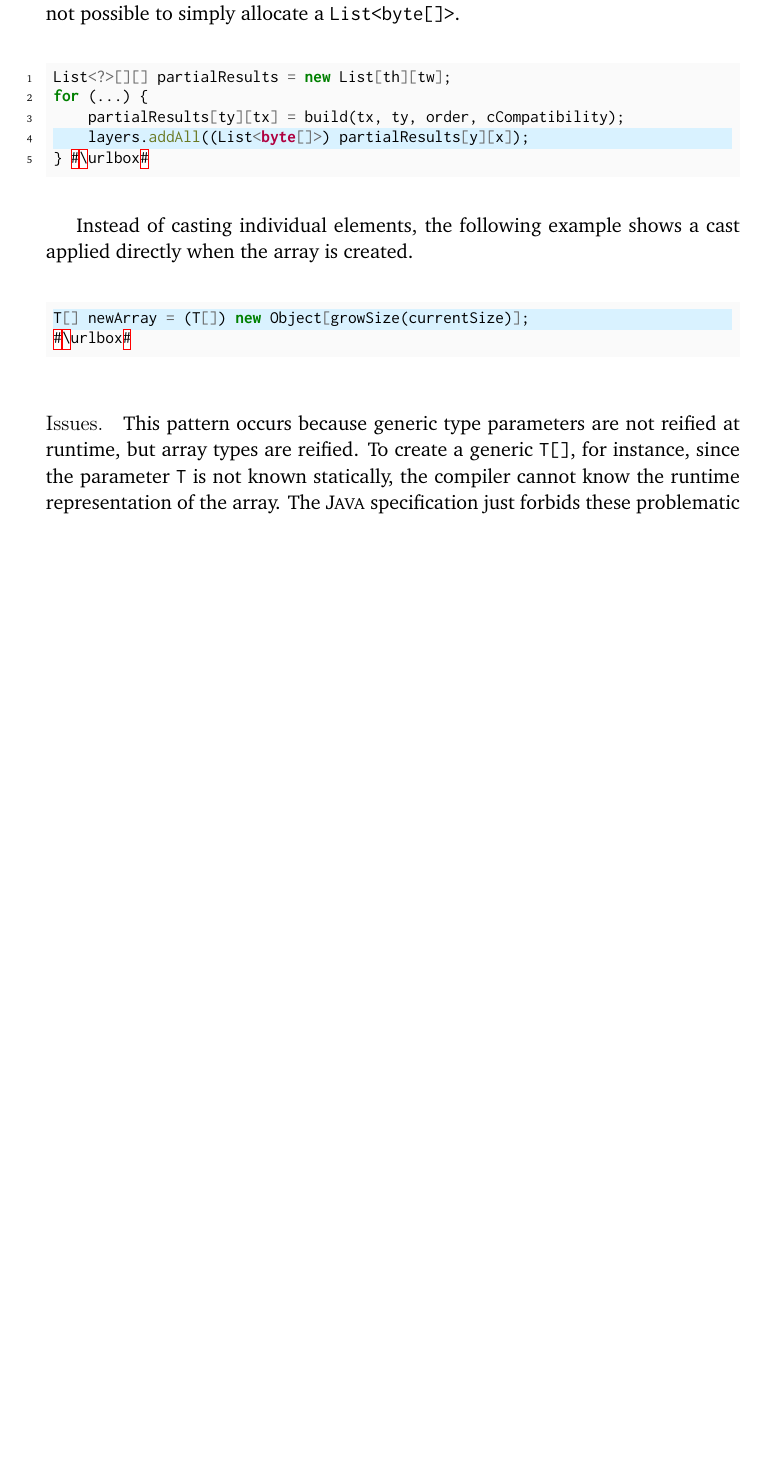
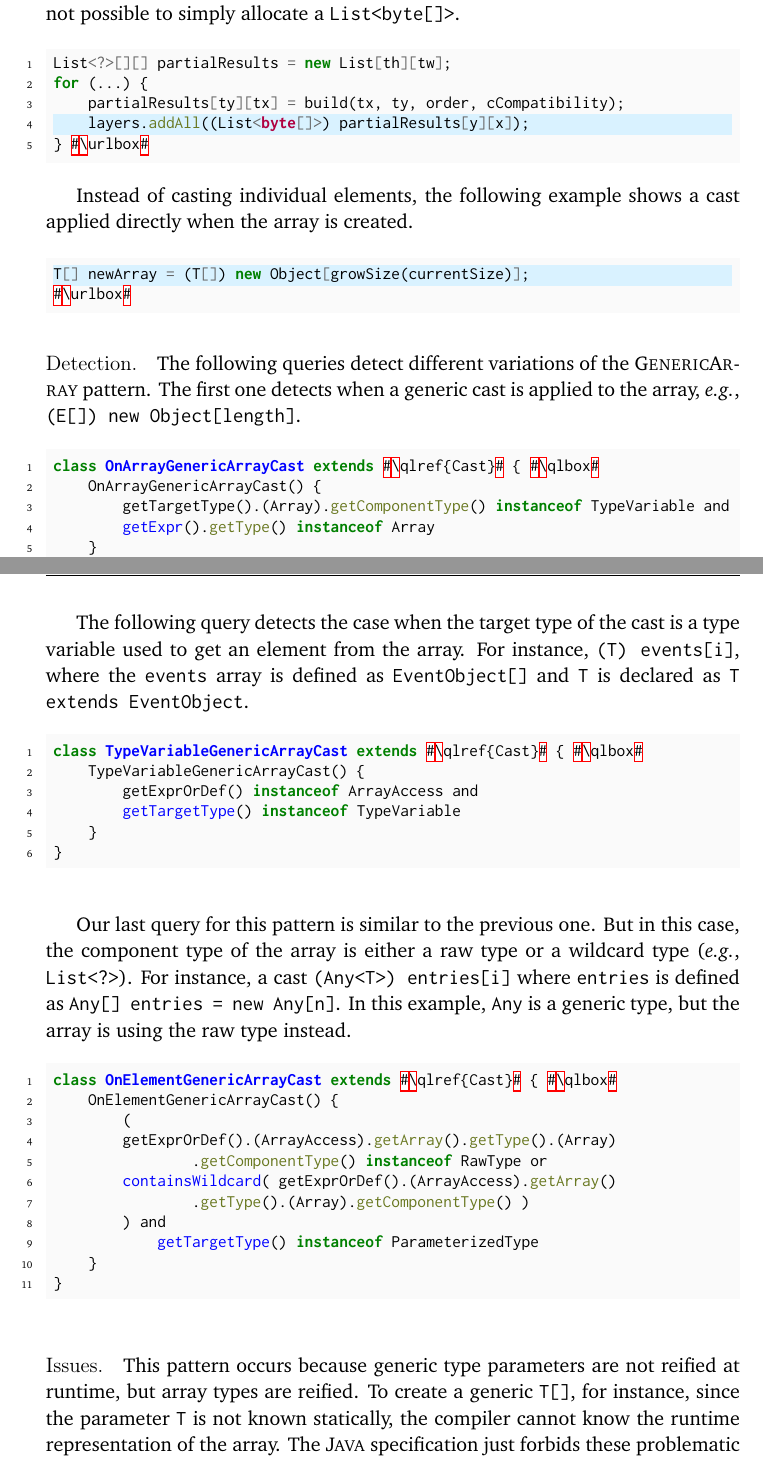
Before and after one commit to acuarica/phd-thesis, a LaTeX thesis (phd-thesis.tex, which reads chapters/casts/patterns/GenericArray.tex): part of page 131 of 186 before the commit and two parts of pages 131 and 132 of 186 after it, the two joined at a grey line, cut so that both start at the same text, the shorter picture padded with empty space. Compiled offline with pdfLaTeX.

Commit message:
GenericArray detection.

```diff
--- a/chapters/casts/patterns/GenericArray.tex
+++ b/chapters/casts/patterns/GenericArray.tex
@@ -33,6 +33,59 @@ T[] newArray = (T[]) new Object[growSize(currentSize)];
 \end{minted}
 
 
+\detection{}
+The following queries detect different variations of the \thisp{} pattern.
+The first one detects when a generic cast is applied to the array,
+\eg{}, \code{(E[]) new Object[length]}.
+
+\begin{listing}
+\begin{minted}{java}
+class OnArrayGenericArrayCast extends #\qlref{Cast}# { #\qlbox#
+	OnArrayGenericArrayCast() {
+		getTargetType().(Array).getComponentType() instanceof TypeVariable and
+		getExpr().getType() instanceof Array
+	}
+}
+\end{minted}
+\end{listing}
+
+The following query detects the case when the target type of the cast is a type variable used to get an element from the array.
+For instance, \code{(T) events[i]},
+where the \code{events} array is defined as \code{EventObject[]} and \code{T} is declared as \code{T extends EventObject}.
+
+\begin{listing}
+\begin{minted}{java}
+class TypeVariableGenericArrayCast extends #\qlref{Cast}# { #\qlbox#
+	TypeVariableGenericArrayCast() {
+		getExprOrDef() instanceof ArrayAccess and
+		getTargetType() instanceof TypeVariable
+	}
+}
+\end{minted}
+\end{listing}
+
+Our last query for this pattern is similar to the previous one.
+But in this case, the component type of the array is either a raw type or a wildcard type (\eg{}, \code{List<?>}).
+For instance, a cast \code{(Any<T>) entries[i]} where \code{entries} is defined as \code{Any[] entries = new Any[n]}.
+In this example, \code{Any} is a generic type, but the array is using the raw type instead.
+
+\begin{listing}
+\begin{minted}{java}
+class OnElementGenericArrayCast extends #\qlref{Cast}# { #\qlbox#
+	OnElementGenericArrayCast() {
+		(
+        getExprOrDef().(ArrayAccess).getArray().getType().(Array)
+                .getComponentType() instanceof RawType or
+        containsWildcard( getExprOrDef().(ArrayAccess).getArray()
+                .getType().(Array).getComponentType() )
+        ) and
+            getTargetType() instanceof ParameterizedType
+	}
+}
+\end{minted}
+\end{listing}
+
+
 \issues{}
 This pattern occurs because generic type parameters are not reified at runtime,
 but array types are reified.
```
